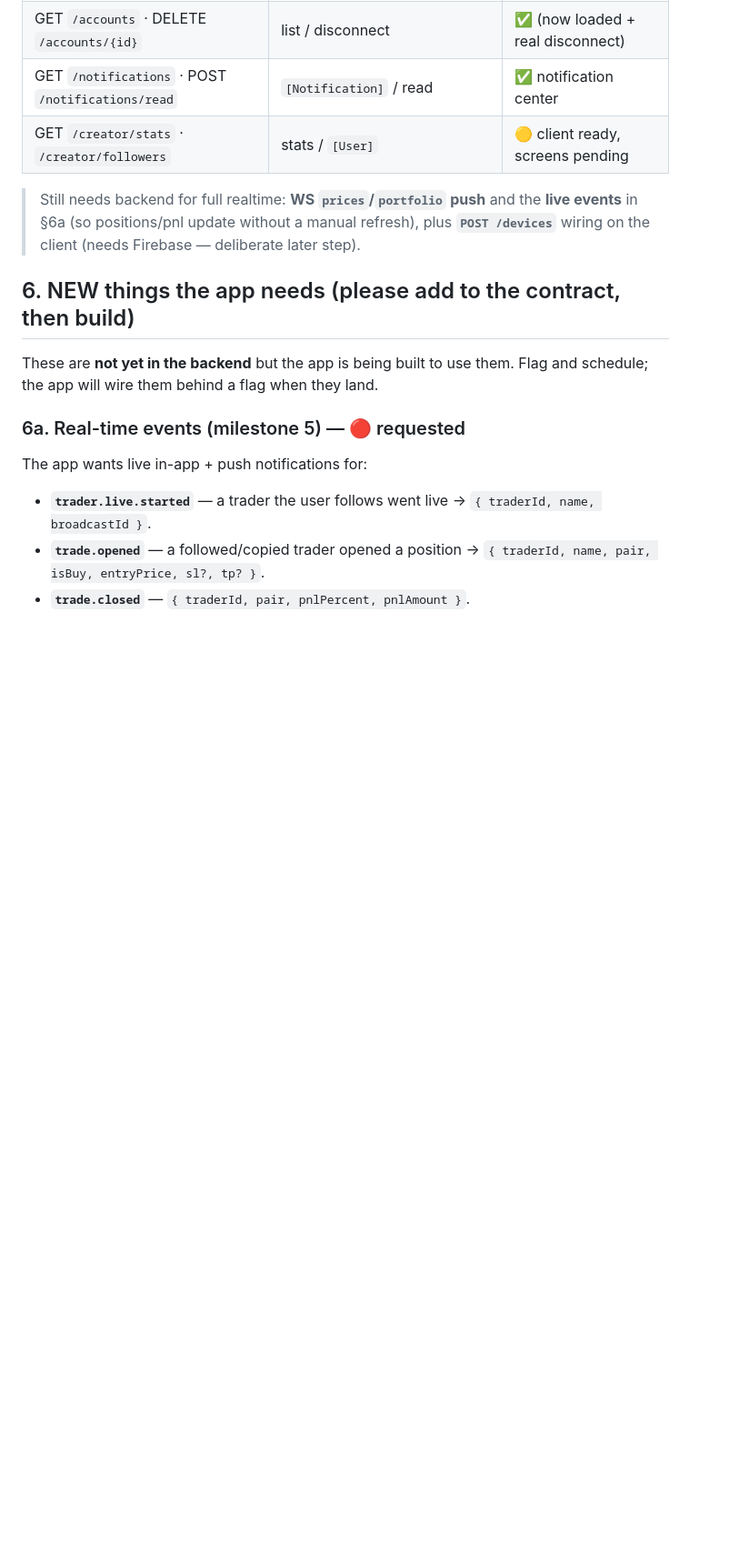
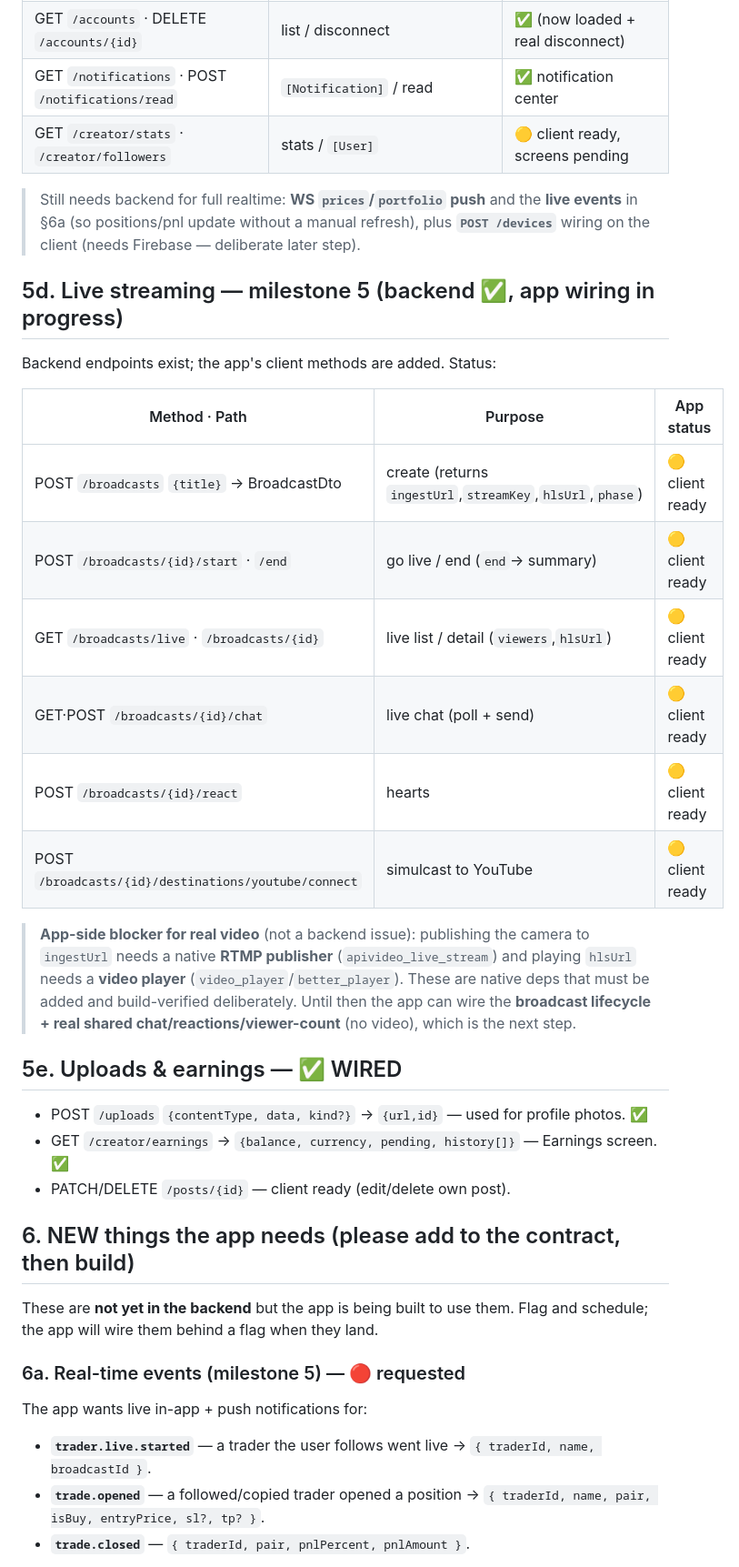
Before and after one commit to shazerlone/tv_license_app, a Markdown page: docs/APP_REQUIREMENTS.md, the part around the change. Shown at 91% size. Rendered like a GitHub page; blank space fills up the shorter version.

Commit message:
docs: milestone 5 (live streaming) status + uploads/earnings wired (§5d/5e)
Co-Authored-By: Claude Opus 4.8 <noreply@anthropic.com>
Claude-Session: https://claude.ai/code/session_01KSLhgA3su6KMHBKNL29uhB

```diff
--- a/docs/APP_REQUIREMENTS.md
+++ b/docs/APP_REQUIREMENTS.md
@@ -146,6 +146,30 @@ already calls these / is built for them — please implement:
 > **live events** in §6a (so positions/pnl update without a manual refresh), plus
 > **`POST /devices`** wiring on the client (needs Firebase — deliberate later step).
 
+## 5d. Live streaming — milestone 5 (backend ✅, app wiring in progress)
+Backend endpoints exist; the app's client methods are added. Status:
+
+| Method · Path | Purpose | App status |
+| --- | --- | --- |
+| POST `/broadcasts` `{title}` → BroadcastDto | create (returns `ingestUrl`,`streamKey`,`hlsUrl`,`phase`) | 🟡 client ready |
+| POST `/broadcasts/{id}/start` · `/end` | go live / end (`end`→ summary) | 🟡 client ready |
+| GET `/broadcasts/live` · `/broadcasts/{id}` | live list / detail (`viewers`,`hlsUrl`) | 🟡 client ready |
+| GET·POST `/broadcasts/{id}/chat` | live chat (poll + send) | 🟡 client ready |
+| POST `/broadcasts/{id}/react` | hearts | 🟡 client ready |
+| POST `/broadcasts/{id}/destinations/youtube/connect` | simulcast to YouTube | 🟡 client ready |
+
+> **App-side blocker for real video** (not a backend issue): publishing the
+> camera to `ingestUrl` needs a native **RTMP publisher** (`apivideo_live_stream`)
+> and playing `hlsUrl` needs a **video player** (`video_player`/`better_player`).
+> These are native deps that must be added and build-verified deliberately.
+> Until then the app can wire the **broadcast lifecycle + real shared
+> chat/reactions/viewer-count** (no video), which is the next step.
+
+## 5e. Uploads & earnings — ✅ WIRED
+- POST `/uploads` `{contentType, data, kind?}` → `{url,id}` — used for profile photos. ✅
+- GET `/creator/earnings` → `{balance, currency, pending, history[]}` — Earnings screen. ✅
+- PATCH/DELETE `/posts/{id}` — client ready (edit/delete own post).
+
 ## 6. NEW things the app needs (please add to the contract, then build)
 
 These are **not yet in the backend** but the app is being built to use them. Flag
```
